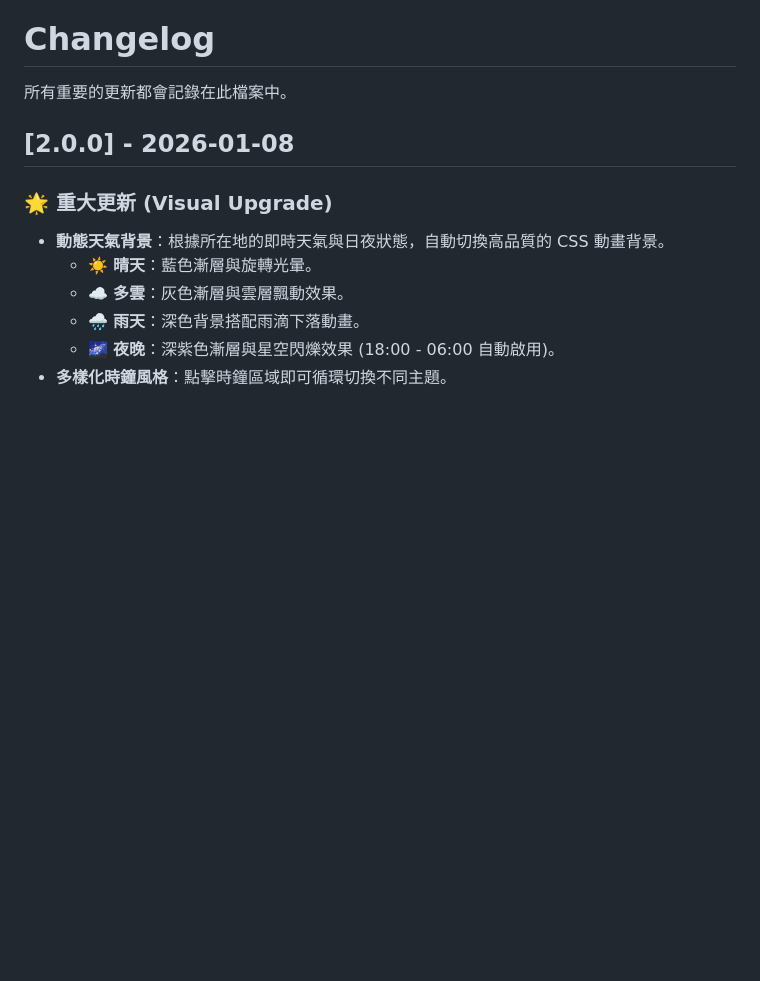
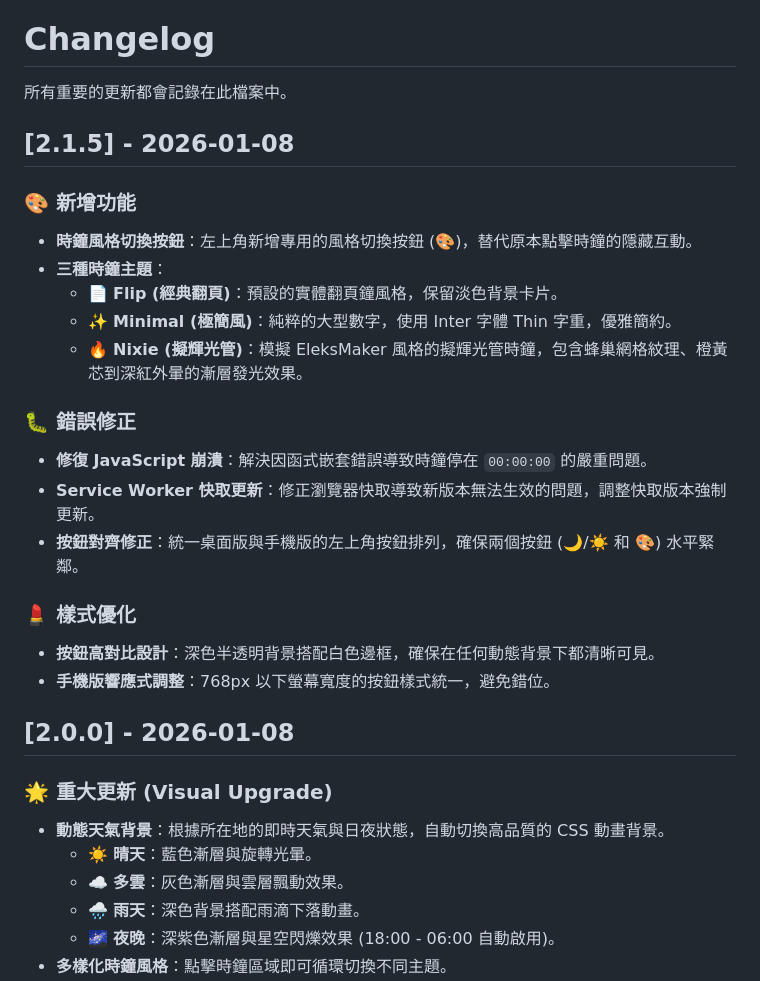
Before and after one commit to bangdoll/SmartClock, a Markdown page: CHANGELOG.md, the part around the change. GitHub-like rendering; blank space fills up the shorter version.

```diff
--- a/CHANGELOG.md
+++ b/CHANGELOG.md
@@ -1,6 +1,24 @@
 # Changelog
 
 所有重要的更新都會記錄在此檔案中。
+
+## [2.1.5] - 2026-01-08
+
+### 🎨 新增功能
+- **時鐘風格切換按鈕**：左上角新增專用的風格切換按鈕 (🎨)，替代原本點擊時鐘的隱藏互動。
+- **三種時鐘主題**：
+    - 📄 **Flip (經典翻頁)**：預設的實體翻頁鐘風格，保留淡色背景卡片。
+    - ✨ **Minimal (極簡風)**：純粹的大型數字，使用 Inter 字體 Thin 字重，優雅簡約。
+    - 🔥 **Nixie (擬輝光管)**：模擬 EleksMaker 風格的擬輝光管時鐘，包含蜂巢網格紋理、橙黃芯到深紅外暈的漸層發光效果。
+
+### 🐛 錯誤修正
+- **修復 JavaScript 崩潰**：解決因函式嵌套錯誤導致時鐘停在 `00:00:00` 的嚴重問題。
+- **Service Worker 快取更新**：修正瀏覽器快取導致新版本無法生效的問題，調整快取版本強制更新。
+- **按鈕對齊修正**：統一桌面版與手機版的左上角按鈕排列，確保兩個按鈕 (🌙/☀️ 和 🎨) 水平緊鄰。
+
+### 💄 樣式優化
+- **按鈕高對比設計**：深色半透明背景搭配白色邊框，確保在任何動態背景下都清晰可見。
+- **手機版響應式調整**：768px 以下螢幕寬度的按鈕樣式統一，避免錯位。
 
 ## [2.0.0] - 2026-01-08
 
```
Also changed, not shown: README.md (+6 -0 lines).
